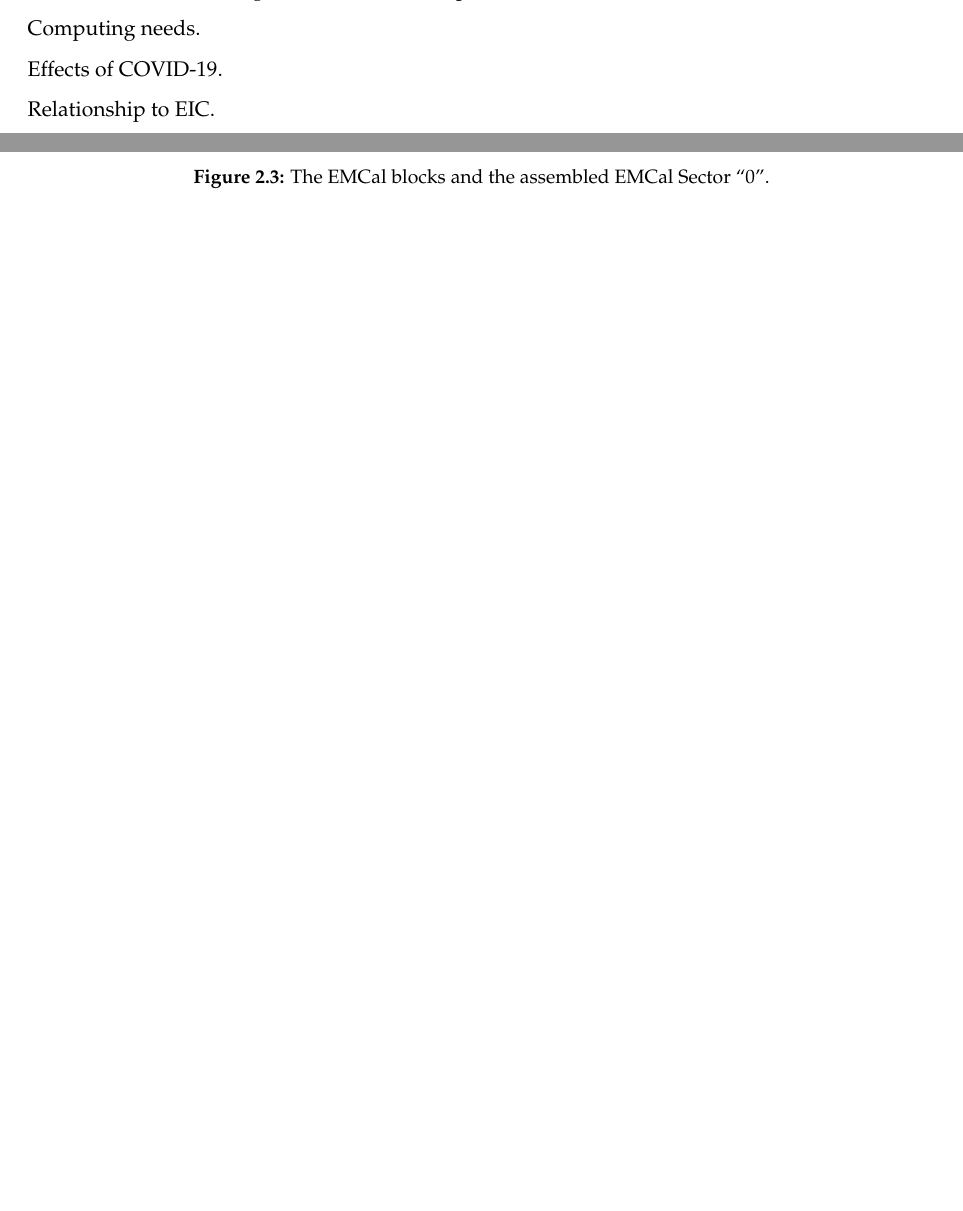
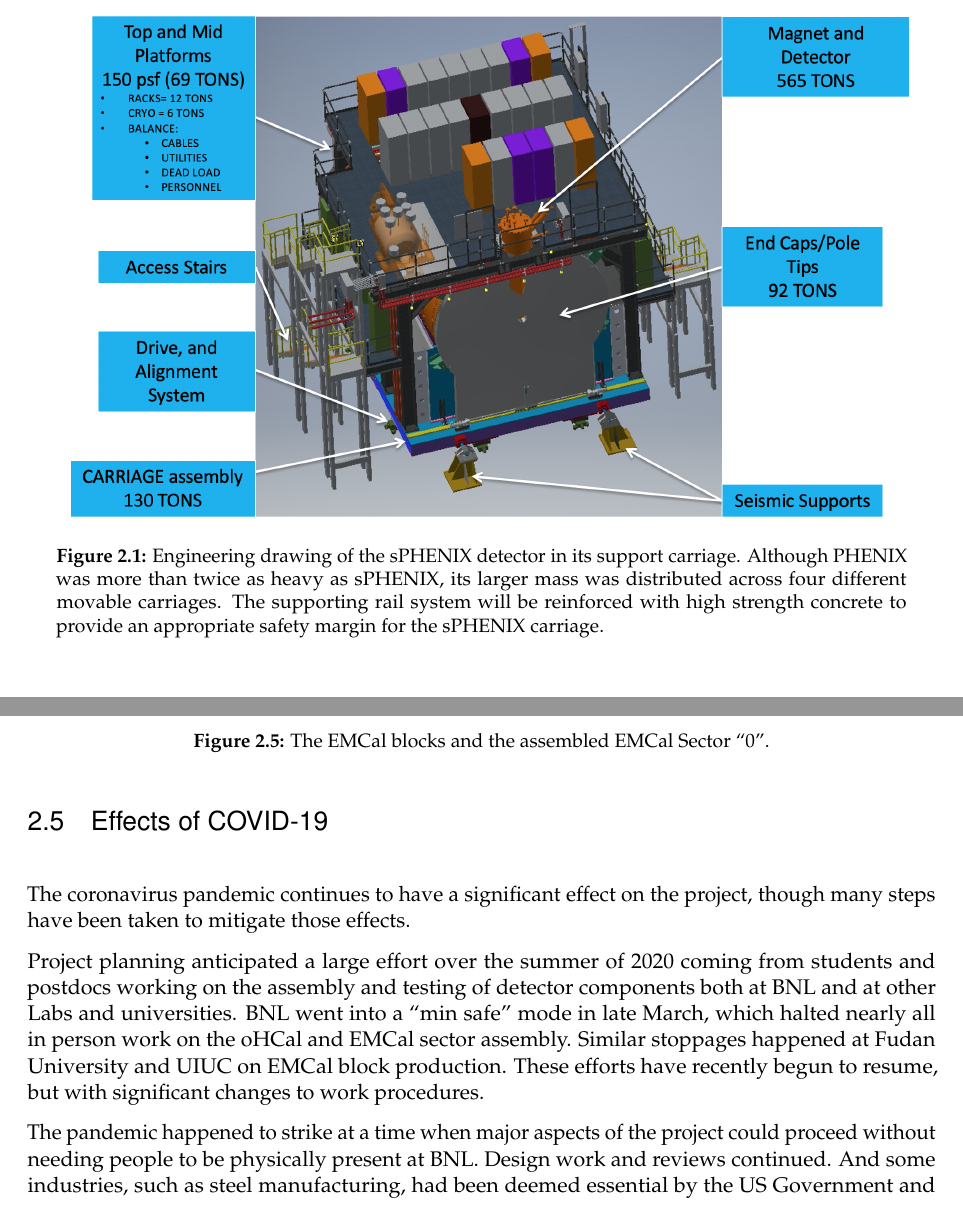
Before and after one commit to davidmorrison/sPHENIX_BUP_2020, a LaTeX book (main.tex, which reads project.tex): two parts of pages 9 and 11 of 49 before the commit and two parts of pages 10 and 12 of 49 after it, joined at a grey line, cut at the place of the change, the shorter picture padded with empty space. Compiled offline with pdfLaTeX.

Commit message:
new intt figs and text about covid

```diff
--- a/project.tex
+++ b/project.tex
@@ -30,3 +30,10 @@
 
 \begin{figure}[hbt!]
   \centering
+  \includegraphics[width=0.95\linewidth]{fullcarriage}
+  \caption{Engineering drawing of the sPHENIX detector in its support
+    carriage.  Although PHENIX was more than twice as heavy as
+    sPHENIX, its larger mass was distributed across four different
+    movable carriages.  The supporting rail system will be reinforced
+    with high strength concrete to provide an appropriate safety
+    margin for the sPHENIX carriage.}
@@ -124,3 +155,23 @@
 Computing needs.
 
-Effects of COVID-19.
+\section{Effects of COVID-19}
+\label{sec:covid}
+
+The coronavirus pandemic continues to have a significant effect on the
+project, though many steps have been taken to mitigate those
+effects.
+
+Project planning anticipated a large effort over the summer of 2020
+coming from students and postdocs working on the assembly and testing
+of detector components both at BNL and at other Labs and universities.
+BNL went into a ``min safe'' mode in late March, which halted nearly
+all in person work on the oHCal and EMCal sector assembly.  Similar
+stoppages happened at Fudan University and UIUC on EMCal block
+production.  These efforts have recently begun to resume, but with
+significant changes to work procedures.
+
+The pandemic happened to strike at a time when major aspects of the
+project could proceed without needing people to be physically present
+at BNL.  Design work and reviews continued.  And some industries, such
+as steel manufacturing, had been deemed essential by the US Government
+and continued their work with little or no interruption.  The overall
```
Also changed, not shown: figs/fullcarriage.png (added), figs/intt.png (added), project.tex (45 more changed lines).
